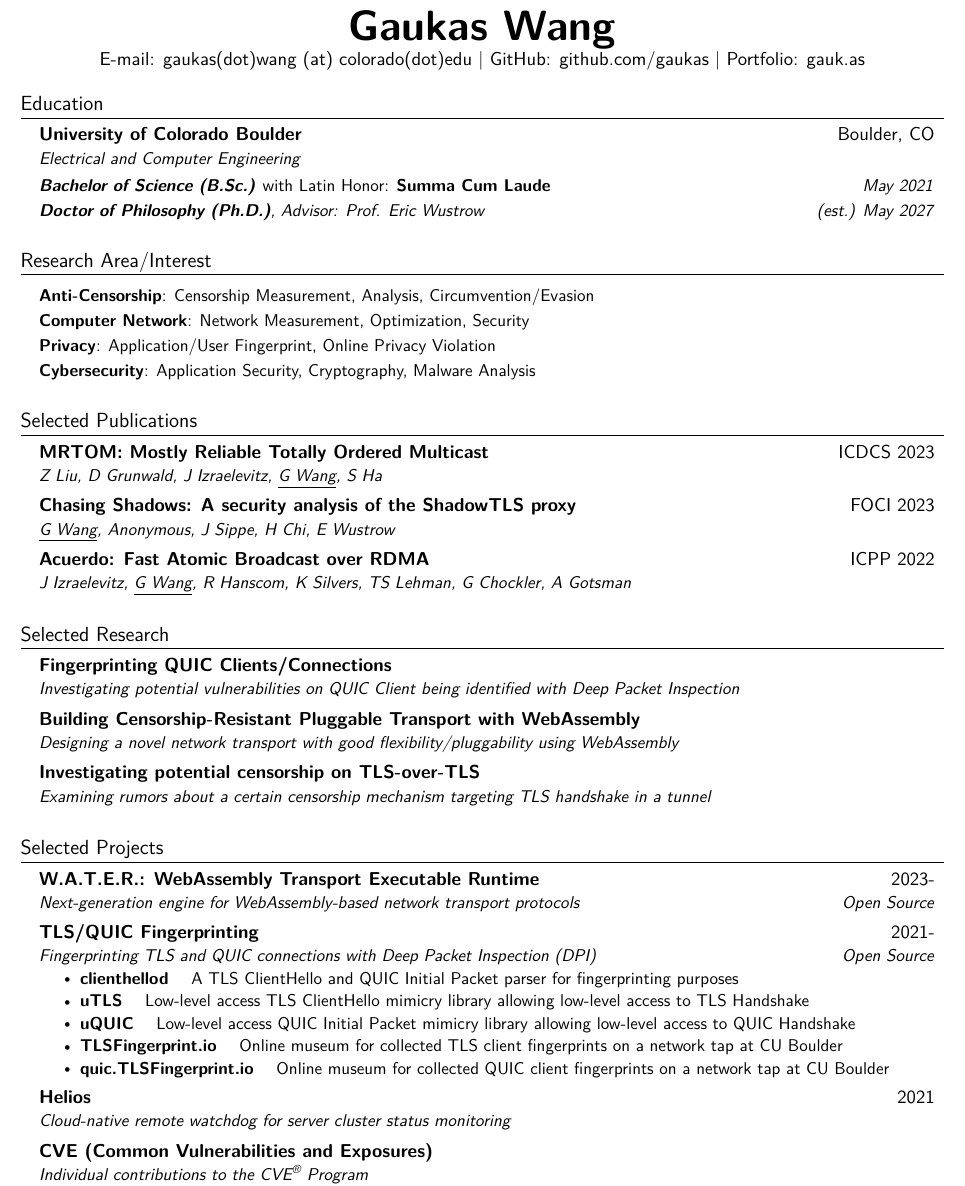
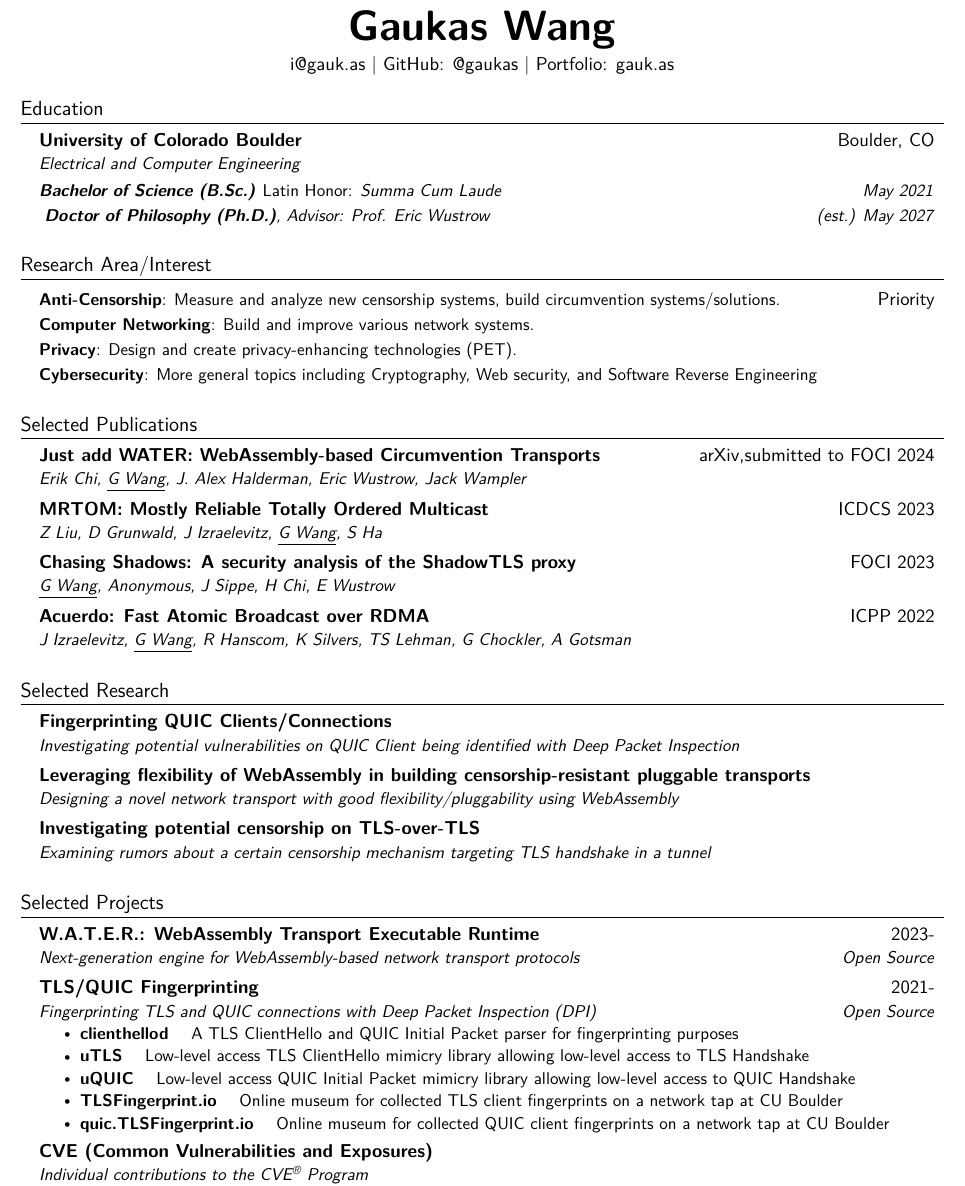
Before and after one commit to gaukas/gaukas.wang, a LaTeX CV (LaTeX/cv.tex): part of page 1 of 2, cut so that both start at the same text. Compiled offline with pdfLaTeX.

Commit message:
update: cv minor adjustment

```diff
--- a/LaTeX/cv.tex
+++ b/LaTeX/cv.tex
@@ -108,9 +108,9 @@
 \begin{document}
 
 \begin{center}
-  \href{https://gaukas.wang}{\textbf{\Huge Gaukas Wang}} \\ \vspace{1pt}
-    E-mail: \href{mailto: gaukas.wang@colorado.edu}{{gaukas(dot)wang (at) colorado(dot)edu}} $|$
-    GitHub: \href{https://github.com/gaukas}{{github.com/gaukas}} $|$
+  {\textbf{\Huge Gaukas Wang}} \\ \vspace{4pt}
+    \href{mailto: i@gauk.as}{{i@gauk.as}} $|$
+    GitHub: \href{https://github.com/gaukas}{@gaukas} $|$
     Portfolio: \href{https://gauk.as}{gauk.as}
 \end{center}
 
@@ -119,12 +119,15 @@
 \section{Education}
 \resumeSubHeadingListStart
 \resumeSubheading
-{University of Colorado Boulder}{Boulder, CO}
+{\href{https://colorado.edu}{University of Colorado Boulder}}{Boulder, CO}
 {Electrical and Computer Engineering}{}
 \resumeSubSubheading
-{\textbf{Bachelor of Science (B.Sc.)} \em{with Latin Honor: \textbf{Summa Cum Laude}}}{May 2021}
+{\textbf{Bachelor of Science (B.Sc.)} \em{Latin Honor: \textit{Summa Cum Laude}}}{May 2021}
 \resumeSubSubheading
-{\textbf{Doctor of Philosophy (Ph.D.)}, {Advisor: Prof. Eric Wustrow}}{\textit{(est.)} May 2027}
+{
+  \textbf{Doctor of Philosophy (Ph.D.)},
+  {Advisor: \href{https://ericw.us/trow}{Prof. Eric Wustrow}}
+}{\textit{(est.)} May 2027}
 \resumeSubHeadingListEnd
 
 \vspace{1pt}
@@ -132,16 +135,20 @@
 %-----------Research Area-----------
 \section{Research Area/Interest}
 \resumeSubHeadingListStart
-  \resumeProjectHeading {\textbf{Anti-Censorship}: Censorship Measurement, Analysis, Circumvention/Evasion}{}
-  \resumeProjectHeading {\textbf{Computer Network}: Network Measurement, Optimization, Security}{}
-  \resumeProjectHeading {\textbf{Privacy}: Application/User Fingerprint, Online Privacy Violation}{}
-  \resumeProjectHeading {\textbf{Cybersecurity}: Application Security, Cryptography, Malware Analysis}{}
+  \resumeProjectHeading {\textbf{Anti-Censorship}: Measure and analyze new censorship systems, build circumvention systems/solutions.}{Priority}
+  \resumeProjectHeading {\textbf{Computer Networking}: Build and improve various network systems.}{}
+  \resumeProjectHeading {\textbf{Privacy}: Design and create privacy-enhancing technologies (PET).}{}
+  \resumeProjectHeading {\textbf{Cybersecurity}: More general topics including Cryptography, Web security, and Software Reverse Engineering}{}
 \resumeSubHeadingListEnd
 \vspace{1pt}
 
 %----------- Publication -----------
 \section{Selected Publications}
 \resumeSubHeadingListStart
+  % WATER
+  \resumeSubheading
+  {\href{https://arxiv.org/abs/2312.00163}{\textbf{Just add {WATER}: {WebAssembly}-based Circumvention Transports}}}{\href{https://arxiv.org/}{arXiv},submitted to \href{https://foci.community/foci24.html}{FOCI 2024}}
+  {Erik Chi, \underline{G Wang}, J. Alex Halderman, Eric Wustrow, Jack Wampler}{}
   % MRTOM
   \resumeSubheading
   {\href{https://ieeexplore.ieee.org/document/10272412}{\textbf{{MRTOM}: Mostly Reliable Totally Ordered Multicast}}}{\href{https://icdcs2023.icdcs.org/}{ICDCS 2023}}
@@ -166,7 +173,7 @@
   {Investigating potential vulnerabilities on QUIC Client being identified with Deep Packet Inspection}{}
   % WATER
   \resumeSubheading
-  {\textbf{Building Censorship-Resistant Pluggable Transport with {WebAssembly}}}{}
+  {\textbf{Leveraging flexibility of {WebAssembly} in building censorship-resistant pluggable transports}}{}
   {Designing a novel network transport with good flexibility/pluggability using WebAssembly}{}
   % TLS over TLS
   \resumeSubheading
@@ -196,9 +203,6 @@
   \resumeItem{\href{https://quic.tlsfingerprint.io}{\textbf{quic.TLSFingerprint.io}}}
     {Online museum for collected QUIC client fingerprints on a network tap at CU Boulder}
 \resumeItemListEnd
-\resumeSubheading
-{\textbf{Helios}}{2021}
-{Cloud-native remote watchdog for server cluster status monitoring}{}
 \resumeSubheading
 {\textbf{CVE (Common Vulnerabilities and Exposures)}}{}
 {Individual contributions to the CVE\textsuperscript{\textregistered} Program}{}
```
